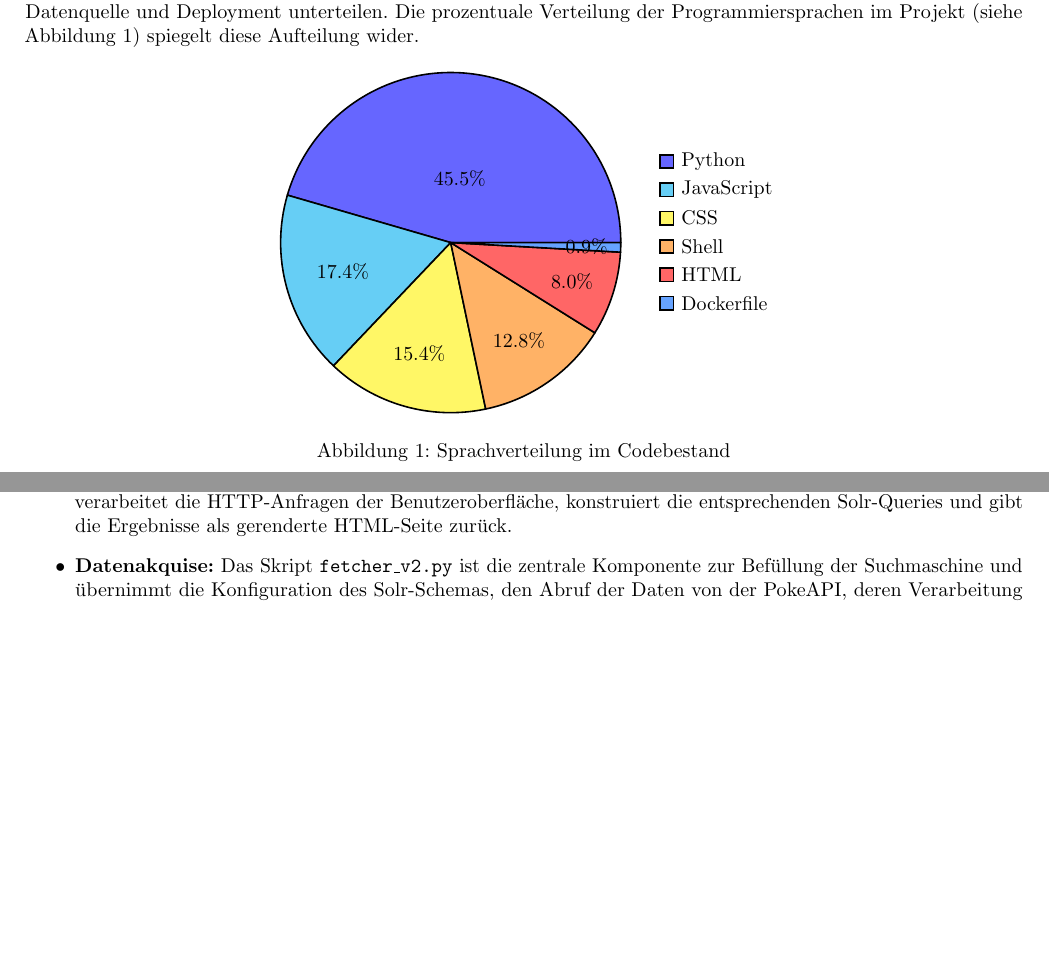
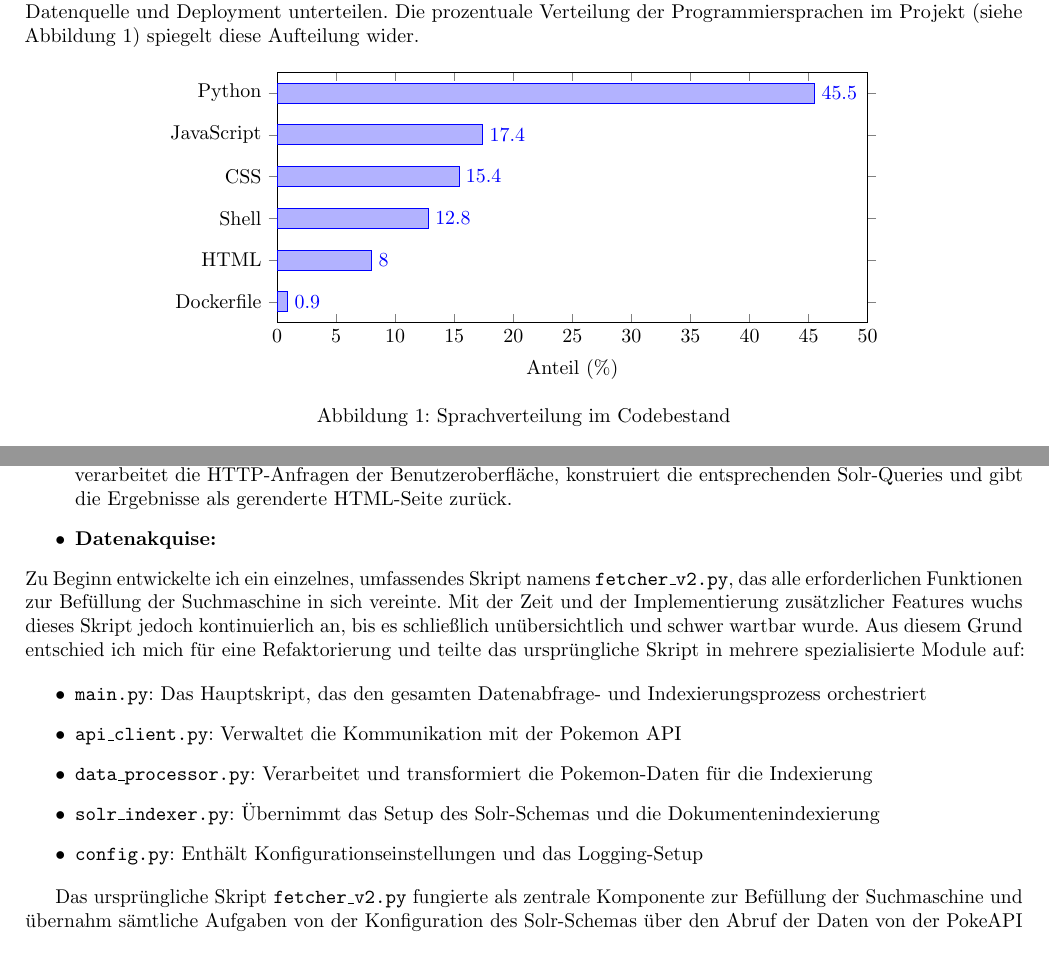
Before and after one commit to AlienAscension/solr-pokedex, a LaTeX document (latex/LatexCustom/main.tex, which reads latex/LatexCustom/content/01-introduction.tex): two parts of page 4 of 16, joined at a grey line, cut so that both start at the same text, the shorter picture padded with empty space. Compiled offline with pdfLaTeX.

Commit message:
update content, remove references of old script

```diff
--- a/latex/LatexCustom/content/01-introduction.tex
+++ b/latex/LatexCustom/content/01-introduction.tex
@@ -34,19 +34,32 @@ Die Interaktion mit der Suchmaschine erfolgt über eine mit Flask entwickelte We
 Die Architektur des „Solr Pokédex“ basiert auf einer Auswahl bewährter Open-Source-Technologien, die gezielt für ihre jeweilige Aufgabe im Projekt eingesetzt wurden. Der Stack lässt sich in die Bereiche Backend, Frontend, Datenquelle und Deployment unterteilen. Die prozentuale Verteilung der Programmiersprachen im Projekt (siehe Abbildung \ref{fig:language-distribution}) spiegelt diese Aufteilung wider.
 
 \begin{figure}[h!]
-    \centering
-    \begin{tikzpicture}
-    \pie[text=legend, radius=3]{
-    45.5/Python,
-    17.4/JavaScript,
-    15.4/CSS,
-    12.8/Shell,
-    8.0/HTML,
-    0.9/Dockerfile
-    }
-    \end{tikzpicture}
-    \caption{Sprachverteilung im Codebestand}
-    \label{fig:language-distribution}
+\centering
+\begin{tikzpicture}
+\begin{axis}[
+    xbar,
+    width=12cm,
+    height=6cm,
+    xlabel={Anteil (\%)},
+    symbolic y coords={Dockerfile,HTML,Shell,CSS,JavaScript,Python},
+    ytick=data,
+    nodes near coords,
+    nodes near coords align={horizontal},
+    xmin=0,
+    xmax=50
+]
+\addplot coordinates {
+    (0.9,Dockerfile)
+    (8.0,HTML)
+    (12.8,Shell)
+    (15.4,CSS)
+    (17.4,JavaScript)
+    (45.5,Python)
+};
+\end{axis}
+\end{tikzpicture}
+\caption{Sprachverteilung im Codebestand}
+\label{fig:language-distribution}
 \end{figure}
 
 
@@ -58,8 +71,13 @@ Das Herzstück der Anwendung bildet das Backend, das primär in \textbf{Python}
     \item \textbf{Flask}: Das leichtgewichtige Web-Framework Flask dient als Brücke zwischen dem Frontend und dem Solr-Server. Im Rahmen der Lehrveranstaltung wurde eine einfache Basisanwendung auf Grundlage von Flask bereitgestellt, welche ich für meine Anwendung entsprechend angepasst und erweitert habe. Die Datei \texttt{web/web\_app.py} verarbeitet die HTTP-Anfragen der Benutzeroberfläche, konstruiert die entsprechenden Solr-Queries und gibt die Ergebnisse als gerenderte HTML-Seite zurück.
 
     \item \textbf{Datenakquise:}
-    Das Skript \texttt{fetcher\_v2.py} ist die zentrale Komponente zur Befüllung der Suchmaschine und übernimmt die Konfiguration des Solr-Schemas, den Abruf der Daten von der PokeAPI, deren Verarbeitung sowie die finale Indexierung. Es ist so aufgebaut, dass es auch auf einem frischen Solr-Core ohne manuelle Vorbereitung funktioniert. Die Daten werden bereinigt, angereichert und in eine für Solr geeignete Struktur überführt. Ein Batching-Mechanismus und eine detaillierte Protokollierung sorgen für Effizienz und Transparenz im Indexierungsprozess. Eine ausführlichere Beschreibung folgt in einem späteren Kapitel.
 \end{itemize}
+Zu Beginn entwickelte ich ein einzelnes, umfassendes Skript namens \texttt{fetcher\_v2.py}, das alle erforderlichen Funktionen zur Befüllung der Suchmaschine in sich vereinte. Mit der Zeit und der Implementierung zusätzlicher Features wuchs dieses Skript jedoch kontinuierlich an, bis es schließlich unübersichtlich und schwer wartbar wurde. Aus diesem Grund entschied ich mich für eine Refaktorierung und teilte das ursprüngliche Skript in mehrere spezialisierte Module auf:
+
+\begin{itemize} \item \texttt{main.py}: Das Hauptskript, das den gesamten Datenabfrage- und Indexierungsprozess orchestriert \item \texttt{api\_client.py}: Verwaltet die Kommunikation mit der Pokemon API
+\item \texttt{data\_processor.py}: Verarbeitet und transformiert die Pokemon-Daten für die Indexierung \item \texttt{solr\_indexer.py}: Übernimmt das Setup des Solr-Schemas und die Dokumentenindexierung \item \texttt{config.py}: Enthält Konfigurationseinstellungen und das Logging-Setup \end{itemize}
+
+Das ursprüngliche Skript \texttt{fetcher\_v2.py} fungierte als zentrale Komponente zur Befüllung der Suchmaschine und übernahm sämtliche Aufgaben von der Konfiguration des Solr-Schemas über den Abruf der Daten von der PokeAPI bis hin zu deren Verarbeitung und finaler Indexierung. Es war so konzipiert, dass es auch auf einem frischen Solr-Core ohne manuelle Vorbereitung funktionsfähig war. Die Daten wurden systematisch bereinigt, angereichert und in eine für Solr optimierte Struktur überführt. Ein integrierter Batching-Mechanismus und eine detaillierte Protokollierung gewährleisteten dabei sowohl Effizienz als auch Transparenz im gesamten Indexierungsprozess. Eine detailliertere Beschreibung der einzelnen Komponenten und deren Funktionsweise folgt in den nachstehenden Kapiteln.
 
 \paragraph{Frontend (HTML, CSS, JavaScript)}
 Die Benutzeroberfläche wurde mit klassischen Web-Technologien realisiert, um eine einfache und reaktionsschnelle User Experience zu gewährleisten.
--- a/latex/LatexCustom/main.tex
+++ b/latex/LatexCustom/main.tex
@@ -34,6 +34,7 @@
 \usepackage{listings} % Source Code formatting
 \usepackage{xcolor}
 \usepackage{pgf-pie} % For Pie Charts
+\usepackage{pgfplots}
 
 % BibLaTeX Setup
 % ---
```
Also changed, not shown: latex/LatexCustom/content/02-main-chapter.tex (+1 -1 lines), latex/LatexCustom/main.pdf (added), 1 other file.
